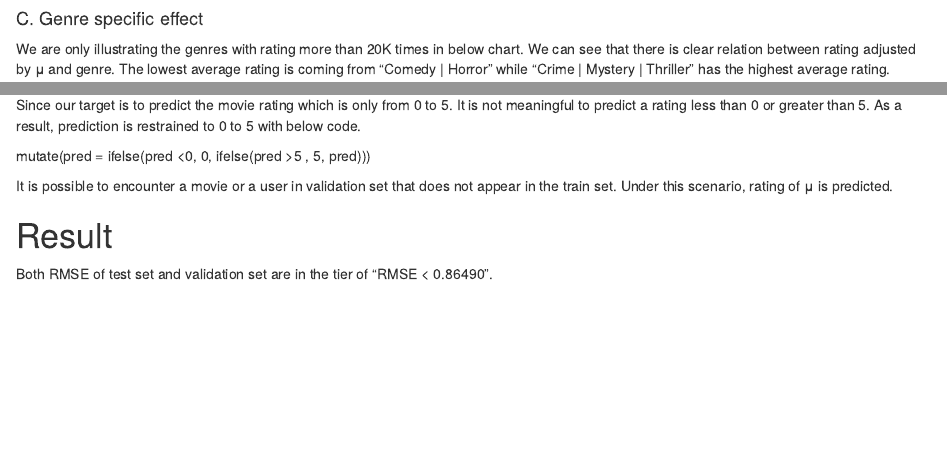
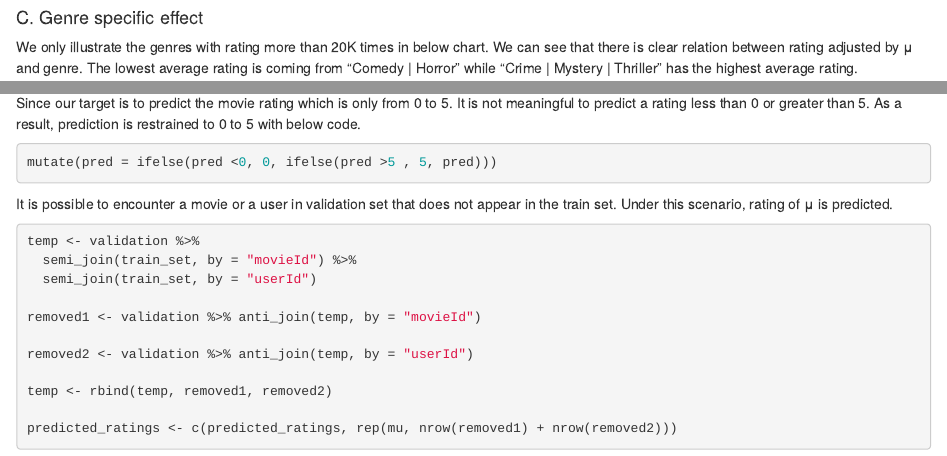
Before and after one commit to elvintam/capstone, an R Markdown document (Report.Rmd): the page in a window 1100 px wide, from 2640 px down before the commit and from 2540 px down after it, so that both start at the same text, and a second part further down, joined at a grey line. Rendered offline with R 4.5, knitr and Pandoc, with nearby package versions; some code elsewhere in the file could not run offline.

Commit message:
Report finalized

````diff
--- a/Report.Rmd
+++ b/Report.Rmd
@@ -157,7 +158,7 @@ train_set %>%
 
 #### C.	Genre specific effect
 
-We are only illustrating the genres with rating more than 20K times in below chart. We can see that there is clear relation between rating adjusted by μ and genre. The lowest average rating is coming from “Comedy | Horror” while “Crime | Mystery | Thriller” has the highest average rating.
+We only illustrate the genres with rating more than 20K times in below chart. We can see that there is clear relation between rating adjusted by μ and genre. The lowest average rating is coming from “Comedy | Horror” while “Crime | Mystery | Thriller” has the highest average rating.
 
 ```{r genre_effect, echo=TRUE}
 train_set %>% group_by(genres) %>%
@@ -320,22 +322,26 @@ ggplot(data = data.frame(lambdas, rmses), aes(lambdas, rmses)) +
 
 Since our target is to predict the movie rating which is only from 0 to 5. It is not meaningful to predict a rating less than 0 or greater than 5. As a result, prediction is restrained to 0 to 5 with below code.
 
+```{r restraint, eval=FALSE, echo=TRUE}
 mutate(pred = ifelse(pred <0, 0, ifelse(pred >5 , 5, pred)))
+```
 
 It is possible to encounter a movie or a user in validation set that does not appear in the train set. Under this scenario, rating of μ is predicted.
 
-```{r eval=FALSE, include=FALSE}
-removed1 <- validation %>%
-  anti_join(temp, by = "movieId")
+```{r remove, eval=FALSE, echo=TRUE}
 
-removed2 <- validation %>%
-  anti_join(temp, by = "userId")
+temp <- validation %>%
+  semi_join(train_set, by = "movieId") %>%
+  semi_join(train_set, by = "userId")
+
+removed1 <- validation %>% anti_join(temp, by = "movieId")
+
+removed2 <- validation %>% anti_join(temp, by = "userId")
 
 temp <- rbind(temp, removed1, removed2)
 
 predicted_ratings <- c(predicted_ratings, rep(mu, nrow(removed1) + nrow(removed2)))
 ```
-
 
 # Result
 
````
Also changed, not shown: Report.html, Report.Rmd (28 more changed lines).
